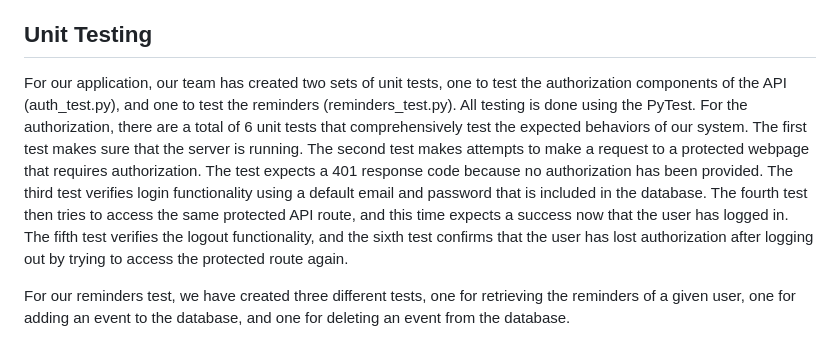
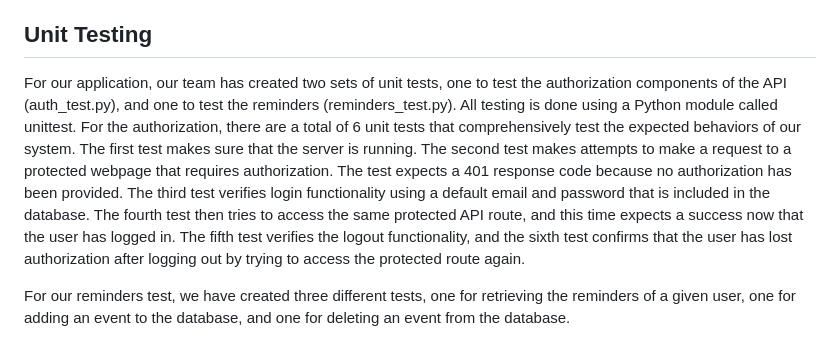
Before and after one commit to CSCI-5828-Foundations-Sftware-Engr/team-tbd-semester-project, a Markdown page: wiki/project_details.md, the part around the change. Drawn GitHub-style.

```diff
--- a/wiki/project_details.md
+++ b/wiki/project_details.md
@@ -44,7 +44,7 @@ We have roughly divided the work among the 4 members in the following way:
 
 ## Unit Testing
 
-For our application, our team has created two sets of unit tests, one to test the authorization components of the API (auth_test.py), and one to test the reminders (reminders_test.py). All testing is done using the PyTest. For the authorization, there are a total of 6 unit tests that comprehensively test the expected behaviors of our system. The first test makes sure that the server is running. The second test makes attempts to make a request to a protected webpage that requires authorization. The test expects a 401 response code because no authorization has been provided. The third test verifies login functionality using a default email and password that is included in the database. The fourth test then tries to access the same protected API route, and this time expects a success now that the user has logged in. The fifth test verifies the logout functionality, and the sixth test confirms that the user has lost authorization after logging out by trying to access the protected route again.
+For our application, our team has created two sets of unit tests, one to test the authorization components of the API (auth_test.py), and one to test the reminders (reminders_test.py). All testing is done using a Python module called unittest. For the authorization, there are a total of 6 unit tests that comprehensively test the expected behaviors of our system. The first test makes sure that the server is running. The second test makes attempts to make a request to a protected webpage that requires authorization. The test expects a 401 response code because no authorization has been provided. The third test verifies login functionality using a default email and password that is included in the database. The fourth test then tries to access the same protected API route, and this time expects a success now that the user has logged in. The fifth test verifies the logout functionality, and the sixth test confirms that the user has lost authorization after logging out by trying to access the protected route again.
 
 For our reminders test, we have created three different tests, one for retrieving the reminders of a given user, one for adding an event to the database, and one for deleting an event from the database.
 
```
